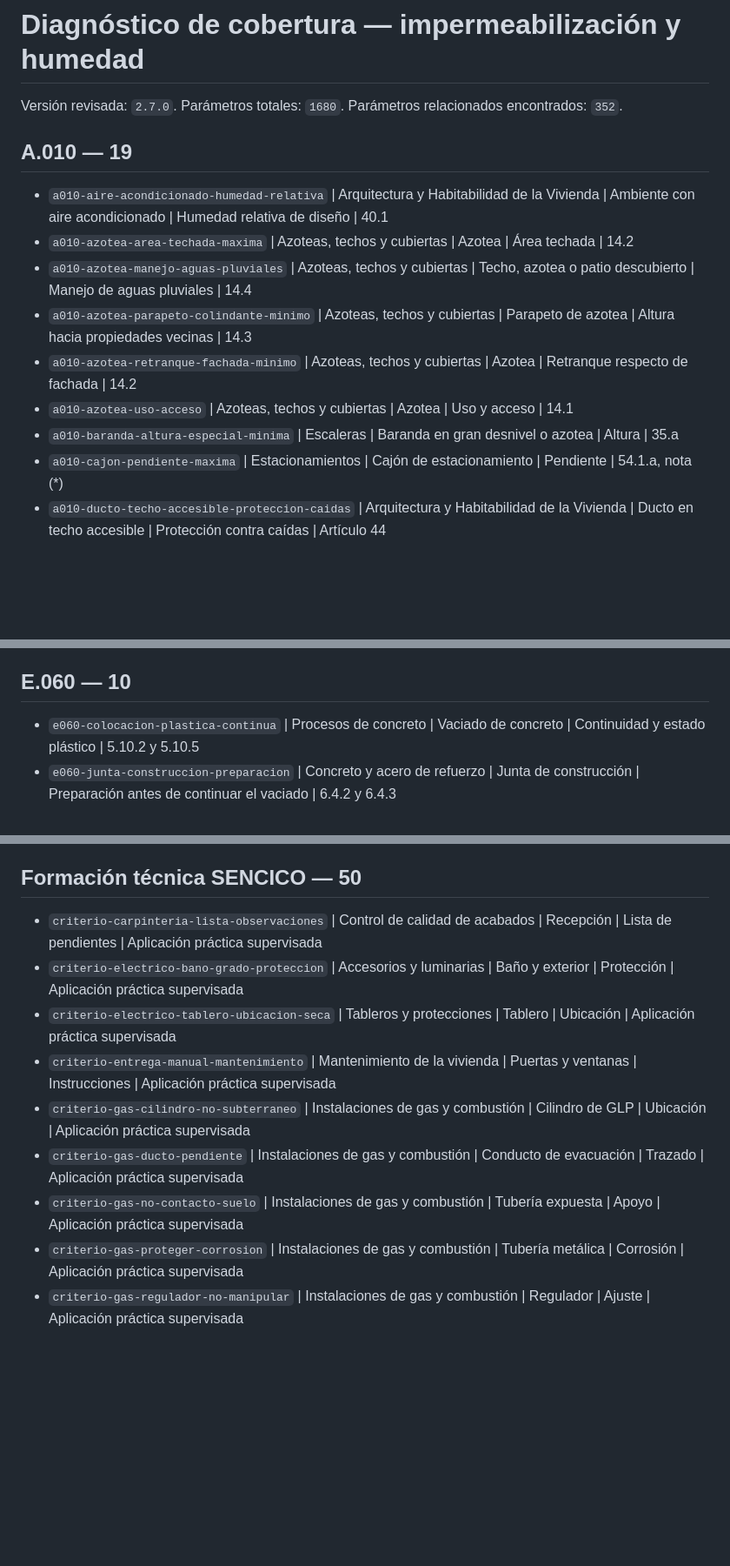
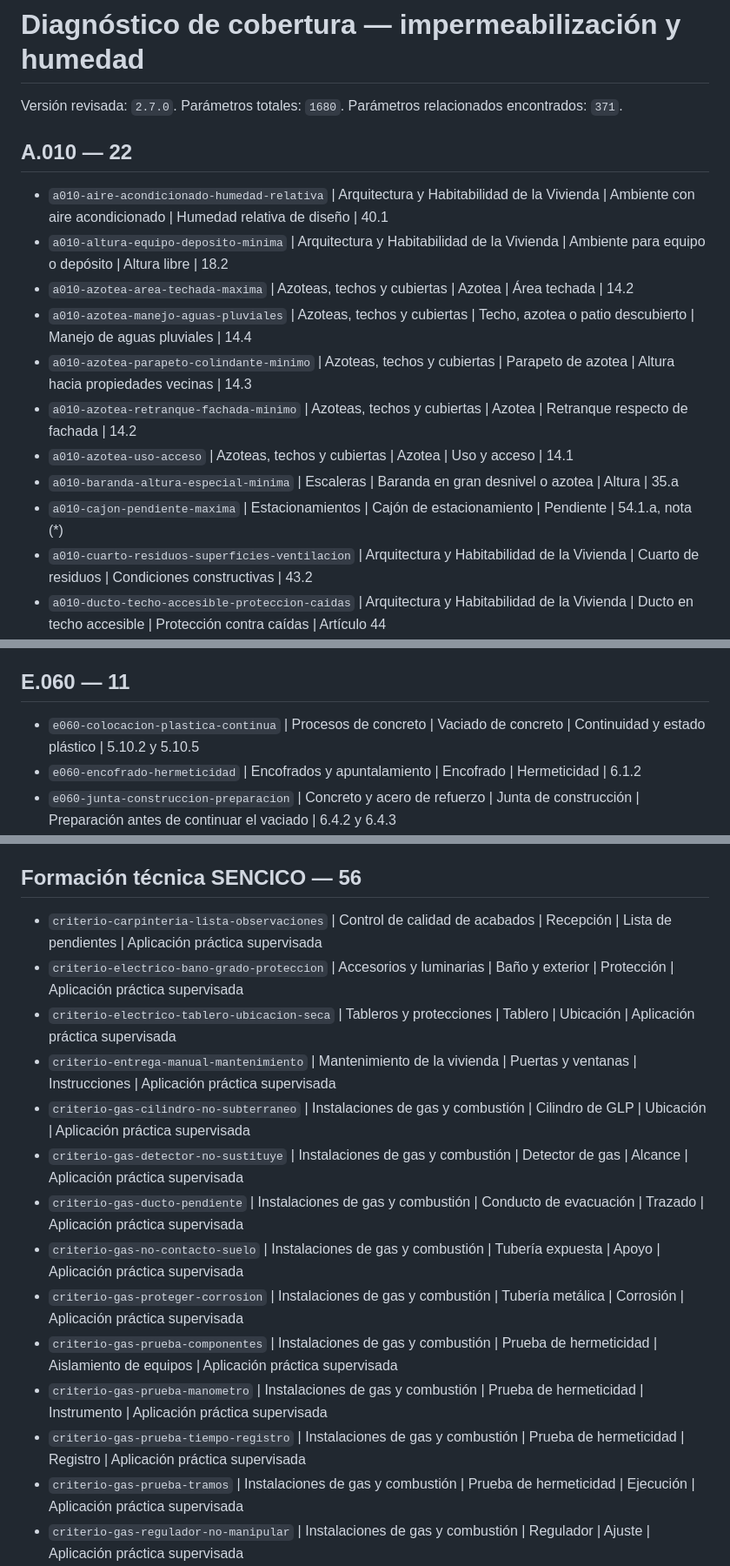
Before and after one commit to Candido25/construccion-segura, a Markdown page: docs/DIAGNOSTICO_IMPERMEABILIZACION_HUMEDAD_2026-07-27.md, 3 parts joined by grey strips. Shown at 87% size. Drawn GitHub-style; blank space fills up the shorter version.

```diff
--- a/docs/DIAGNOSTICO_IMPERMEABILIZACION_HUMEDAD_2026-07-27.md
+++ b/docs/DIAGNOSTICO_IMPERMEABILIZACION_HUMEDAD_2026-07-27.md
@@ -1,11 +1,12 @@
 # Diagnóstico de cobertura — impermeabilización y humedad
 
 Versión revisada: `2.7.0`. Parámetros totales: `1680`.
-Parámetros relacionados encontrados: `352`.
+Parámetros relacionados encontrados: `371`.
 
-## A.010 — 19
+## A.010 — 22
 
 - `a010-aire-acondicionado-humedad-relativa` | Arquitectura y Habitabilidad de la Vivienda | Ambiente con aire acondicionado | Humedad relativa de diseño | 40.1
+- `a010-altura-equipo-deposito-minima` | Arquitectura y Habitabilidad de la Vivienda | Ambiente para equipo o depósito | Altura libre | 18.2
 - `a010-azotea-area-techada-maxima` | Azoteas, techos y cubiertas | Azotea | Área techada | 14.2
 - `a010-azotea-manejo-aguas-pluviales` | Azoteas, techos y cubiertas | Techo, azotea o patio descubierto | Manejo de aguas pluviales | 14.4
 - `a010-azotea-parapeto-colindante-minimo` | Azoteas, techos y cubiertas | Parapeto de azotea | Altura hacia propiedades vecinas | 14.3
@@ -13,6 +14,7 @@ Parámetros relacionados encontrados: `352`.
 - `a010-azotea-uso-acceso` | Azoteas, techos y cubiertas | Azotea | Uso y acceso | 14.1
 - `a010-baranda-altura-especial-minima` | Escaleras | Baranda en gran desnivel o azotea | Altura | 35.a
 - `a010-cajon-pendiente-maxima` | Estacionamientos | Cajón de estacionamiento | Pendiente | 54.1.a, nota (*)
+- `a010-cuarto-residuos-superficies-ventilacion` | Arquitectura y Habitabilidad de la Vivienda | Cuarto de residuos | Condiciones constructivas | 43.2
 - `a010-ducto-techo-accesible-proteccion-caidas` | Arquitectura y Habitabilidad de la Vivienda | Ducto en techo accesible | Protección contra caídas | Artículo 44
 - `a010-escalera-protegida-continuidad` | Evacuación y protección contra incendios | Escalera protegida | Continuidad vertical | Artículo 25.3.b
 - `a010-estacionamiento-dotacion-pdu` | Estacionamientos | Dotación de estacionamientos | Cantidad mínima | 51.1
@@ -214,9 +218,10 @@ Parámetros relacionados encontrados: `352`.
 - `e050-calzadura-paneles-alternados` | Excavaciones, sostenimiento y calzaduras | Calzadura | Secuencia de paños | 39.12.3
 - `e050-its-condiciones-aplicacion` | Terreno y estudio de suelos | Informe Técnico de Suelos | Condiciones del supuesto simplificado | 5.36 y 6.3.1-6.3.4
 
-## E.060 — 10
+## E.060 — 11
 
 - `e060-colocacion-plastica-continua` | Procesos de concreto | Vaciado de concreto | Continuidad y estado plástico | 5.10.2 y 5.10.5
+- `e060-encofrado-hermeticidad` | Encofrados y apuntalamiento | Encofrado | Hermeticidad | 6.1.2
 - `e060-junta-construccion-preparacion` | Concreto y acero de refuerzo | Junta de construcción | Preparación antes de continuar el vaciado | 6.4.2 y 6.4.3
 - `e060-junta-pisos-techos-tercio-central` | Juntas de construcción | Junta en piso, losa o viga | Ubicación | 6.4.4
 - `e060-junta-viga-principal-desplazamiento-minimo` | Juntas de construcción | Junta en viga principal | Distancia respecto a viga interceptante | 6.4.5
@@ -315,16 +324,21 @@ Parámetros relacionados encontrados: `352`.
 - `criterio-grieta-no-clasificar-solo-ancho` | Diagnóstico, mantenimiento y reparación | Diagnóstico de grietas | Ancho no determina por sí solo el riesgo | Aplicación profesional caso por caso
 - `criterio-humedad-corregir-origen` | Diagnóstico, mantenimiento y reparación | Patologías por humedad | Corrección de la fuente | Aplicación profesional caso por caso
 
-## Formación técnica SENCICO — 50
+## Formación técnica SENCICO — 56
 
 - `criterio-carpinteria-lista-observaciones` | Control de calidad de acabados | Recepción | Lista de pendientes | Aplicación práctica supervisada
 - `criterio-electrico-bano-grado-proteccion` | Accesorios y luminarias | Baño y exterior | Protección | Aplicación práctica supervisada
 - `criterio-electrico-tablero-ubicacion-seca` | Tableros y protecciones | Tablero | Ubicación | Aplicación práctica supervisada
 - `criterio-entrega-manual-mantenimiento` | Mantenimiento de la vivienda | Puertas y ventanas | Instrucciones | Aplicación práctica supervisada
 - `criterio-gas-cilindro-no-subterraneo` | Instalaciones de gas y combustión | Cilindro de GLP | Ubicación | Aplicación práctica supervisada
+- `criterio-gas-detector-no-sustituye` | Instalaciones de gas y combustión | Detector de gas | Alcance | Aplicación práctica supervisada
 - `criterio-gas-ducto-pendiente` | Instalaciones de gas y combustión | Conducto de evacuación | Trazado | Aplicación práctica supervisada
 - `criterio-gas-no-contacto-suelo` | Instalaciones de gas y combustión | Tubería expuesta | Apoyo | Aplicación práctica supervisada
 - `criterio-gas-proteger-corrosion` | Instalaciones de gas y combustión | Tubería metálica | Corrosión | Aplicación práctica supervisada
+- `criterio-gas-prueba-componentes` | Instalaciones de gas y combustión | Prueba de hermeticidad | Aislamiento de equipos | Aplicación práctica supervisada
+- `criterio-gas-prueba-manometro` | Instalaciones de gas y combustión | Prueba de hermeticidad | Instrumento | Aplicación práctica supervisada
+- `criterio-gas-prueba-tiempo-registro` | Instalaciones de gas y combustión | Prueba de hermeticidad | Registro | Aplicación práctica supervisada
+- `criterio-gas-prueba-tramos` | Instalaciones de gas y combustión | Prueba de hermeticidad | Ejecución | Aplicación práctica supervisada
 - `criterio-gas-regulador-no-manipular` | Instalaciones de gas y combustión | Regulador | Ajuste | Aplicación práctica supervisada
 - `criterio-gas-rosca-limpia` | Instalaciones de gas y combustión | Unión roscada | Preparación | Aplicación práctica supervisada
 - `criterio-herraje-lubricante-compatible` | Mantenimiento de la vivienda | Herrajes | Lubricación | Aplicación práctica supervisada
```
Also changed, not shown: other parts of docs/DIAGNOSTICO_IMPERMEABILIZACION_HUMEDAD_2026-07-27.md (+16 -5 lines).
